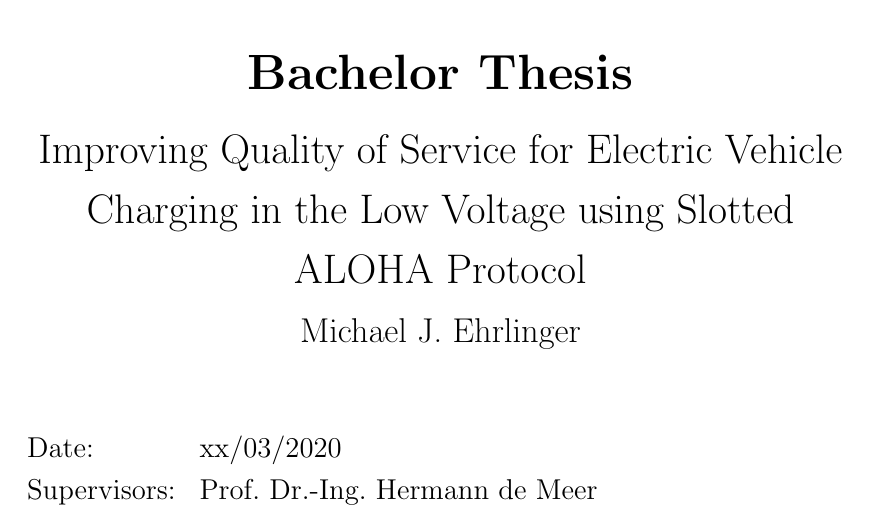
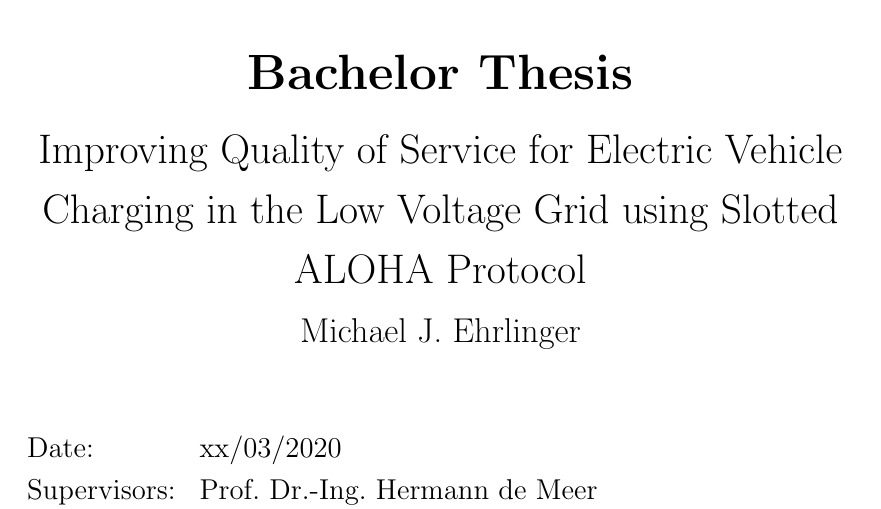
Before and after one commit to ehrlinger06/BA_Latex, a LaTeX thesis (ThesisCNaCC.tex): part of page 1 of 5, cut so that both start at the same text. Compiled offline with pdfLaTeX.

Commit message:
adjusted title

```diff
--- a/ThesisCNaCC.tex
+++ b/ThesisCNaCC.tex
@@ -4,7 +4,7 @@
 \newcommand{\authornamefirst}{Michael}
 \newcommand{\authornamemiddle}{J.}
 \newcommand{\authornamelast}{Ehrlinger}
-\newcommand{\worktitle}{Improving Quality of Service for Electric Vehicle Charging in the Low Voltage using Slotted ALOHA Protocol}
+\newcommand{\worktitle}{Improving Quality of Service for Electric Vehicle Charging in the Low Voltage Grid using Slotted ALOHA Protocol}
 \newcommand{\thesistype}{Bachelor Thesis}
 \newcommand{\thesisdate}{xx/03/2020}
 \newcommand{\thesisprof}{Prof. Dr.-Ing. Hermann de Meer}
```
